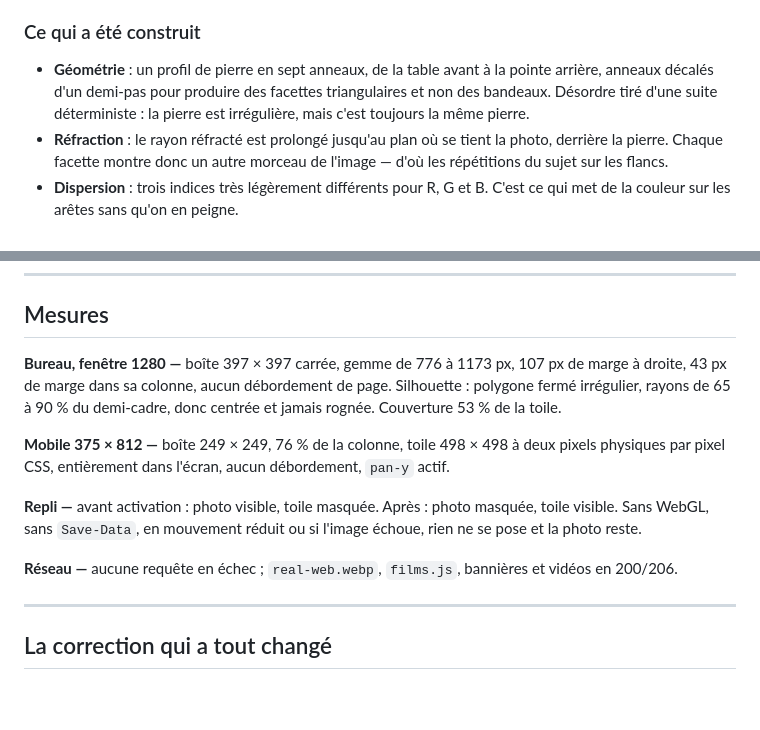
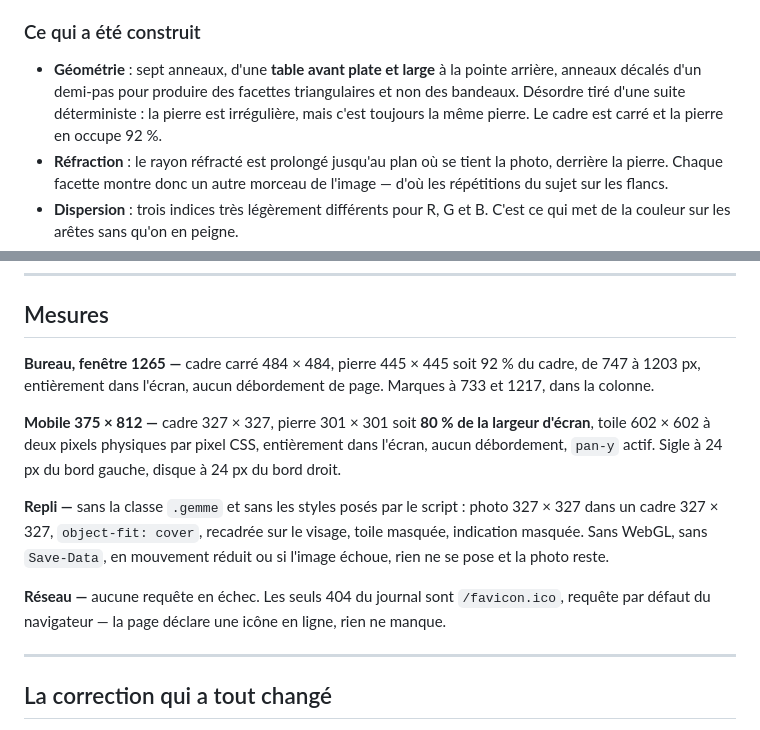
Before and after one commit to oklmbouba-a11y/binksfilms19, a Markdown page: .claude/handoff/latest-report.md, 2 parts joined by grey strips. Rendered like a GitHub page; blank space fills up the shorter version.

Commit message:
handoff: mesures du rapport remises a l'etat reel
Le tableau de mesures decrivait encore la pierre d'avant la table plate
(397 px, cadre au format du fichier). Il decrit desormais ce qui est mesure :
cadre carre, pierre a 92 %, 80 % de la largeur d'ecran sur telephone.

Co-Authored-By: Claude Opus 5 <noreply@anthropic.com>

```diff
--- a/.claude/handoff/latest-report.md
+++ b/.claude/handoff/latest-report.md
@@ -35,10 +35,11 @@ entières. Le cube à six faces en était la preuve — il inclinait, il ne
 réfractait pas. C'est la seule raison d'aller jusqu'au shader ici.
 
 ### Ce qui a été construit
-- **Géométrie** : un profil de pierre en sept anneaux, de la table avant à la
+- **Géométrie** : sept anneaux, d'une **table avant plate et large** à la
   pointe arrière, anneaux décalés d'un demi-pas pour produire des facettes
   triangulaires et non des bandeaux. Désordre tiré d'une suite déterministe :
-  la pierre est irrégulière, mais c'est toujours la même pierre.
+  la pierre est irrégulière, mais c'est toujours la même pierre. Le cadre est
+  carré et la pierre en occupe 92 %.
 - **Réfraction** : le rayon réfracté est prolongé jusqu'au plan où se tient la
   photo, derrière la pierre. Chaque facette montre donc un autre morceau de
   l'image — d'où les répétitions du sujet sur les flancs.
@@ -78,21 +79,23 @@ réfractait pas. C'est la seule raison d'aller jusqu'au shader ici.
 
 ## Mesures
 
-**Bureau, fenêtre 1280 —** boîte 397 × 397 carrée, gemme de 776 à 1173 px,
-107 px de marge à droite, 43 px de marge dans sa colonne, aucun débordement de
-page. Silhouette : polygone fermé irrégulier, rayons de 65 à 90 % du
-demi-cadre, donc centrée et jamais rognée. Couverture 53 % de la toile.
+**Bureau, fenêtre 1265 —** cadre carré 484 × 484, pierre 445 × 445 soit 92 %
+du cadre, de 747 à 1203 px, entièrement dans l'écran, aucun débordement de
+page. Marques à 733 et 1217, dans la colonne.
 
-**Mobile 375 × 812 —** boîte 249 × 249, 76 % de la colonne, toile 498 × 498
-à deux pixels physiques par pixel CSS, entièrement dans l'écran, aucun
-débordement, `pan-y` actif.
+**Mobile 375 × 812 —** cadre 327 × 327, pierre 301 × 301 soit **80 % de la
+largeur d'écran**, toile 602 × 602 à deux pixels physiques par pixel CSS,
+entièrement dans l'écran, aucun débordement, `pan-y` actif. Sigle à 24 px du
+bord gauche, disque à 24 px du bord droit.
 
-**Repli —** avant activation : photo visible, toile masquée. Après : photo
-masquée, toile visible. Sans WebGL, sans `Save-Data`, en mouvement réduit ou
-si l'image échoue, rien ne se pose et la photo reste.
+**Repli —** sans la classe `.gemme` et sans les styles posés par le script :
+photo 327 × 327 dans un cadre 327 × 327, `object-fit: cover`, recadrée sur le
+visage, toile masquée, indication masquée. Sans WebGL, sans `Save-Data`, en
+mouvement réduit ou si l'image échoue, rien ne se pose et la photo reste.
 
-**Réseau —** aucune requête en échec ; `real-web.webp`, `films.js`, bannières
-et vidéos en 200/206.
+**Réseau —** aucune requête en échec. Les seuls 404 du journal sont
+`/favicon.ico`, requête par défaut du navigateur — la page déclare une icône en
+ligne, rien ne manque.
 
 ---
 
```
